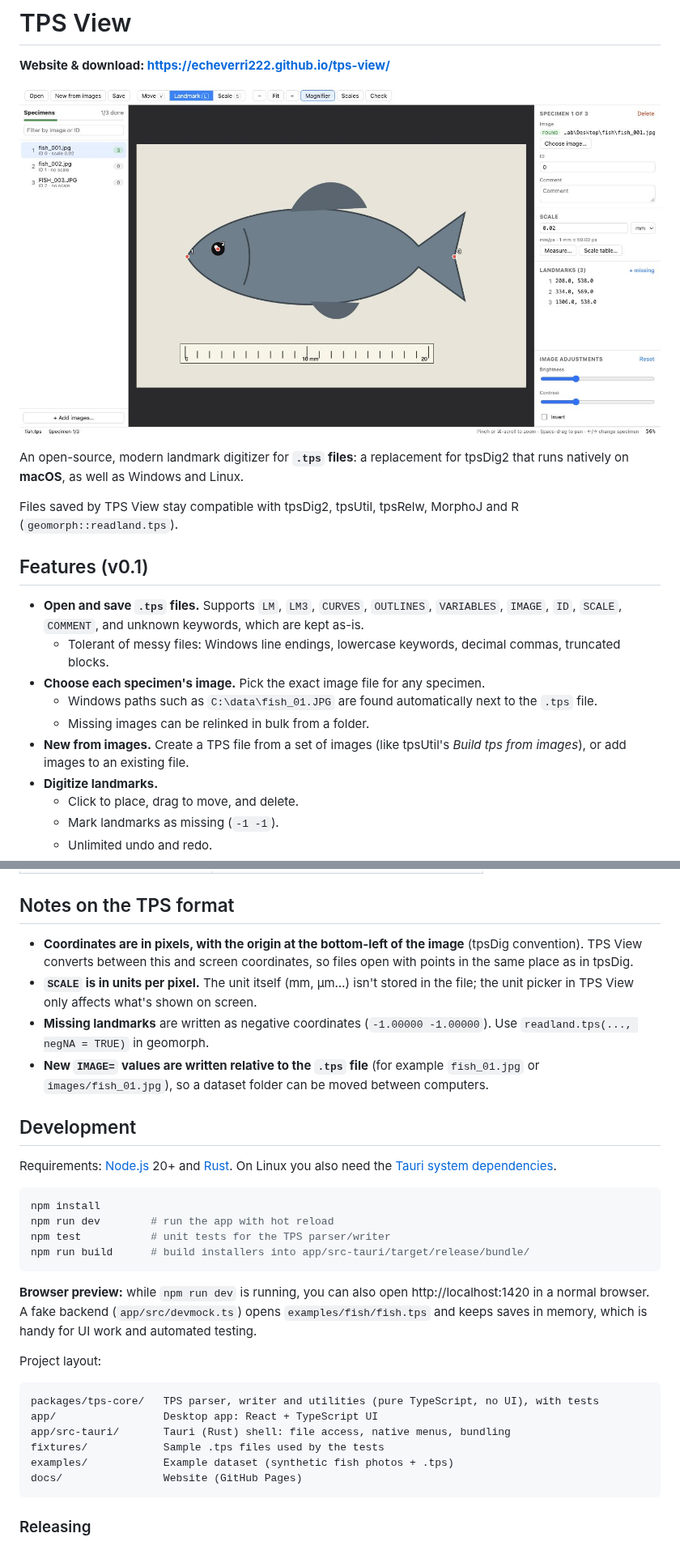
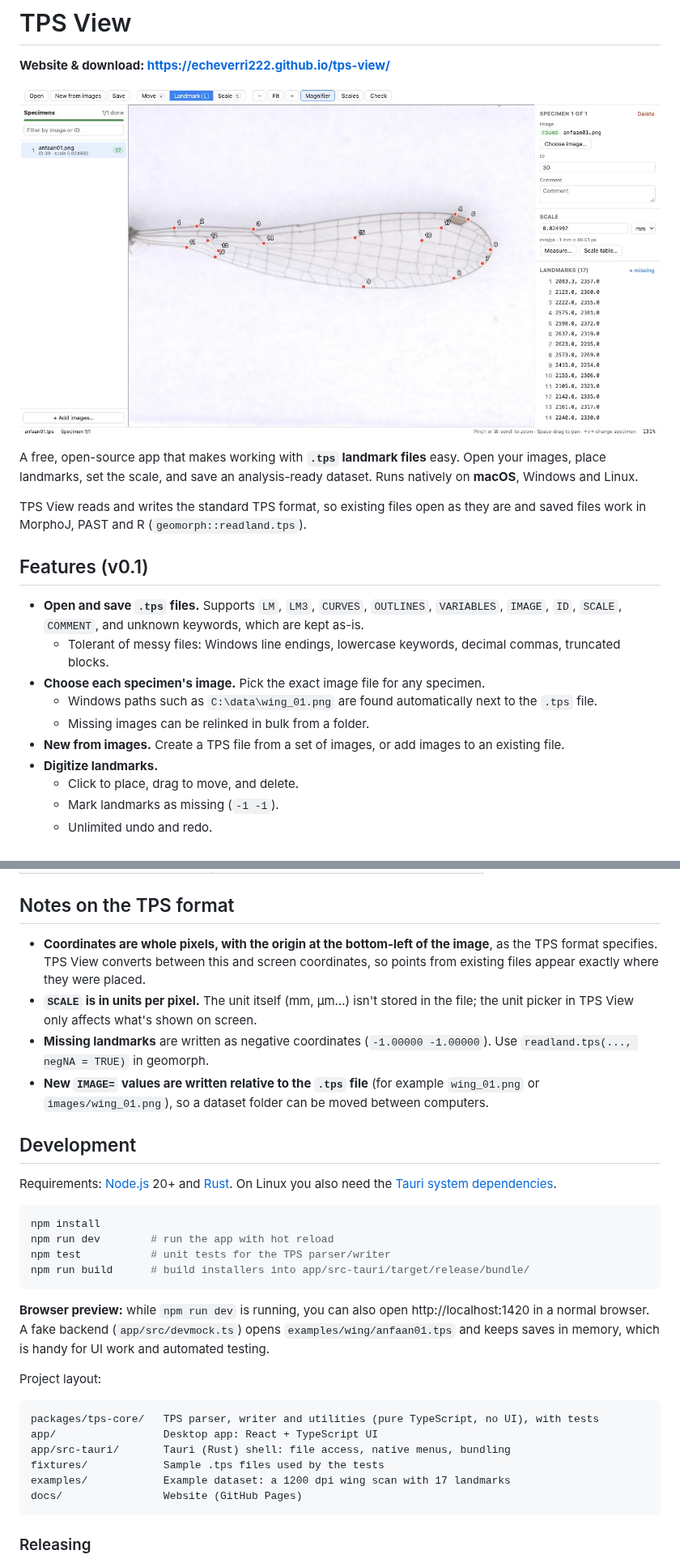
Before and after one commit to Echeverri222/tps-view, a Markdown page: README.md, 2 parts joined by grey strips. Shown at 81% size. GitHub-like rendering; pictures changed too: docs/screenshot.jpg.

````diff
--- a/README.md
+++ b/README.md
@@ -4,18 +4,18 @@
 
 ![TPS View](docs/screenshot.jpg)
 
-An open-source, modern landmark digitizer for **`.tps` files**: a replacement for tpsDig2 that runs natively on **macOS**, as well as Windows and Linux.
+A free, open-source app that makes working with **`.tps` landmark files** easy. Open your images, place landmarks, set the scale, and save an analysis-ready dataset. Runs natively on **macOS**, Windows and Linux.
 
-Files saved by TPS View stay compatible with tpsDig2, tpsUtil, tpsRelw, MorphoJ and R (`geomorph::readland.tps`).
+TPS View reads and writes the standard TPS format, so existing files open as they are and saved files work in MorphoJ, PAST and R (`geomorph::readland.tps`).
 
 ## Features (v0.1)
 
 - **Open and save `.tps` files.** Supports `LM`, `LM3`, `CURVES`, `OUTLINES`, `VARIABLES`, `IMAGE`, `ID`, `SCALE`, `COMMENT`, and unknown keywords, which are kept as-is.
   - Tolerant of messy files: Windows line endings, lowercase keywords, decimal commas, truncated blocks.
 - **Choose each specimen's image.** Pick the exact image file for any specimen.
-  - Windows paths such as `C:\data\fish_01.JPG` are found automatically next to the `.tps` file.
+  - Windows paths such as `C:\data\wing_01.png` are found automatically next to the `.tps` file.
   - Missing images can be relinked in bulk from a folder.
-- **New from images.** Create a TPS file from a set of images (like tpsUtil's *Build tps from images*), or add images to an existing file.
+- **New from images.** Create a TPS file from a set of images, or add images to an existing file.
 - **Digitize landmarks.**
   - Click to place, drag to move, and delete.
   - Mark landmarks as missing (`-1 -1`).
@@ -73,10 +73,10 @@ xattr -cr "/Applications/TPS View.app"
 
 ## Notes on the TPS format
 
-- **Coordinates are in pixels, with the origin at the bottom-left of the image** (tpsDig convention). TPS View converts between this and screen coordinates, so files open with points in the same place as in tpsDig.
+- **Coordinates are whole pixels, with the origin at the bottom-left of the image**, as the TPS format specifies. TPS View converts between this and screen coordinates, so points from existing files appear exactly where they were placed.
 - **`SCALE` is in units per pixel.** The unit itself (mm, µm…) isn't stored in the file; the unit picker in TPS View only affects what's shown on screen.
 - **Missing landmarks** are written as negative coordinates (`-1.00000 -1.00000`). Use `readland.tps(..., negNA = TRUE)` in geomorph.
-- **New `IMAGE=` values are written relative to the `.tps` file** (for example `fish_01.jpg` or `images/fish_01.jpg`), so a dataset folder can be moved between computers.
+- **New `IMAGE=` values are written relative to the `.tps` file** (for example `wing_01.png` or `images/wing_01.png`), so a dataset folder can be moved between computers.
 
 ## Development
 
@@ -89,7 +89,7 @@ npm test           # unit tests for the TPS parser/writer
 npm run build      # build installers into app/src-tauri/target/release/bundle/
 ```
 
-**Browser preview:** while `npm run dev` is running, you can also open http://localhost:1420 in a normal browser. A fake backend (`app/src/devmock.ts`) opens `examples/fish/fish.tps` and keeps saves in memory, which is handy for UI work and automated testing.
+**Browser preview:** while `npm run dev` is running, you can also open http://localhost:1420 in a normal browser. A fake backend (`app/src/devmock.ts`) opens `examples/wing/anfaan01.tps` and keeps saves in memory, which is handy for UI work and automated testing.
 
 Project layout:
 
@@ -98,7 +98,7 @@ packages/tps-core/   TPS parser, writer and utilities (pure TypeScript, no UI),
 app/                 Desktop app: React + TypeScript UI
 app/src-tauri/       Tauri (Rust) shell: file access, native menus, bundling
 fixtures/            Sample .tps files used by the tests
-examples/            Example dataset (synthetic fish photos + .tps)
+examples/            Example dataset: a 1200 dpi wing scan with 17 landmarks
 docs/                Website (GitHub Pages)
 ```
 
````
Also changed, not shown: other parts of README.md (+1 -1 lines), 18 other files.
